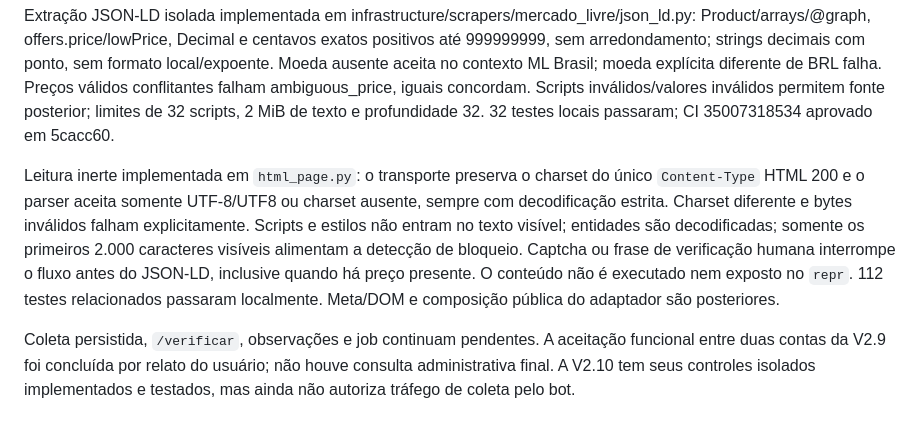
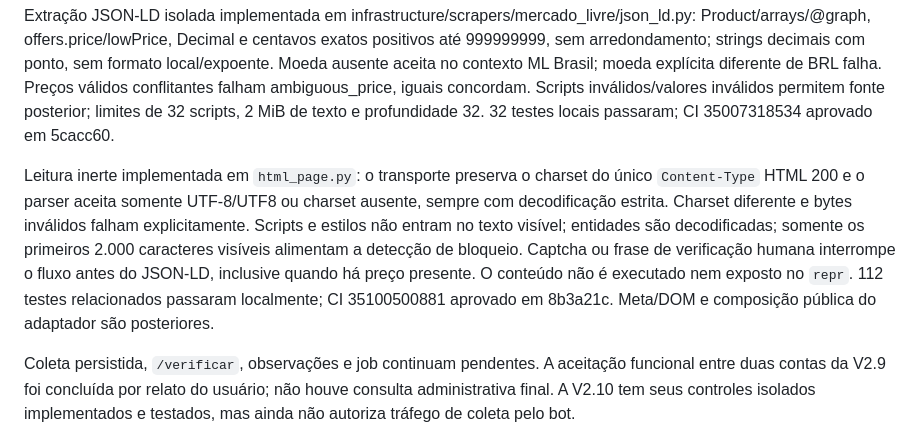
Before and after one commit to devbenjaminsantos/argos, a Markdown page: docs/V2_MERCADO_LIVRE_EXTRACTION.md, the part around the change. GitHub-like rendering.

```diff
--- a/docs/V2_MERCADO_LIVRE_EXTRACTION.md
+++ b/docs/V2_MERCADO_LIVRE_EXTRACTION.md
@@ -31,6 +31,6 @@ Bloqueio identificado por captcha/título ou frases de verificação humana tem
 
 Extração JSON-LD isolada implementada em infrastructure/scrapers/mercado_livre/json_ld.py: Product/arrays/@graph, offers.price/lowPrice, Decimal e centavos exatos positivos até 999999999, sem arredondamento; strings decimais com ponto, sem formato local/expoente. Moeda ausente aceita no contexto ML Brasil; moeda explícita diferente de BRL falha. Preços válidos conflitantes falham ambiguous_price, iguais concordam. Scripts inválidos/valores inválidos permitem fonte posterior; limites de 32 scripts, 2 MiB de texto e profundidade 32. 32 testes locais passaram; CI 35007318534 aprovado em 5cacc60.
 
-Leitura inerte implementada em `html_page.py`: o transporte preserva o charset do único `Content-Type` HTML 200 e o parser aceita somente UTF-8/UTF8 ou charset ausente, sempre com decodificação estrita. Charset diferente e bytes inválidos falham explicitamente. Scripts e estilos não entram no texto visível; entidades são decodificadas; somente os primeiros 2.000 caracteres visíveis alimentam a detecção de bloqueio. Captcha ou frase de verificação humana interrompe o fluxo antes do JSON-LD, inclusive quando há preço presente. O conteúdo não é executado nem exposto no `repr`. 112 testes relacionados passaram localmente. Meta/DOM e composição pública do adaptador são posteriores.
+Leitura inerte implementada em `html_page.py`: o transporte preserva o charset do único `Content-Type` HTML 200 e o parser aceita somente UTF-8/UTF8 ou charset ausente, sempre com decodificação estrita. Charset diferente e bytes inválidos falham explicitamente. Scripts e estilos não entram no texto visível; entidades são decodificadas; somente os primeiros 2.000 caracteres visíveis alimentam a detecção de bloqueio. Captcha ou frase de verificação humana interrompe o fluxo antes do JSON-LD, inclusive quando há preço presente. O conteúdo não é executado nem exposto no `repr`. 112 testes relacionados passaram localmente; CI 35100500881 aprovado em 8b3a21c. Meta/DOM e composição pública do adaptador são posteriores.
 
 Coleta persistida, `/verificar`, observações e job continuam pendentes. A aceitação funcional entre duas contas da V2.9 foi concluída por relato do usuário; não houve consulta administrativa final. A V2.10 tem seus controles isolados implementados e testados, mas ainda não autoriza tráfego de coleta pelo bot.
```
Also changed, not shown: ROADMAP.md (+1 -1 lines), docs/AI_SHARED_CONTEXT.md (+1 -1 lines).
